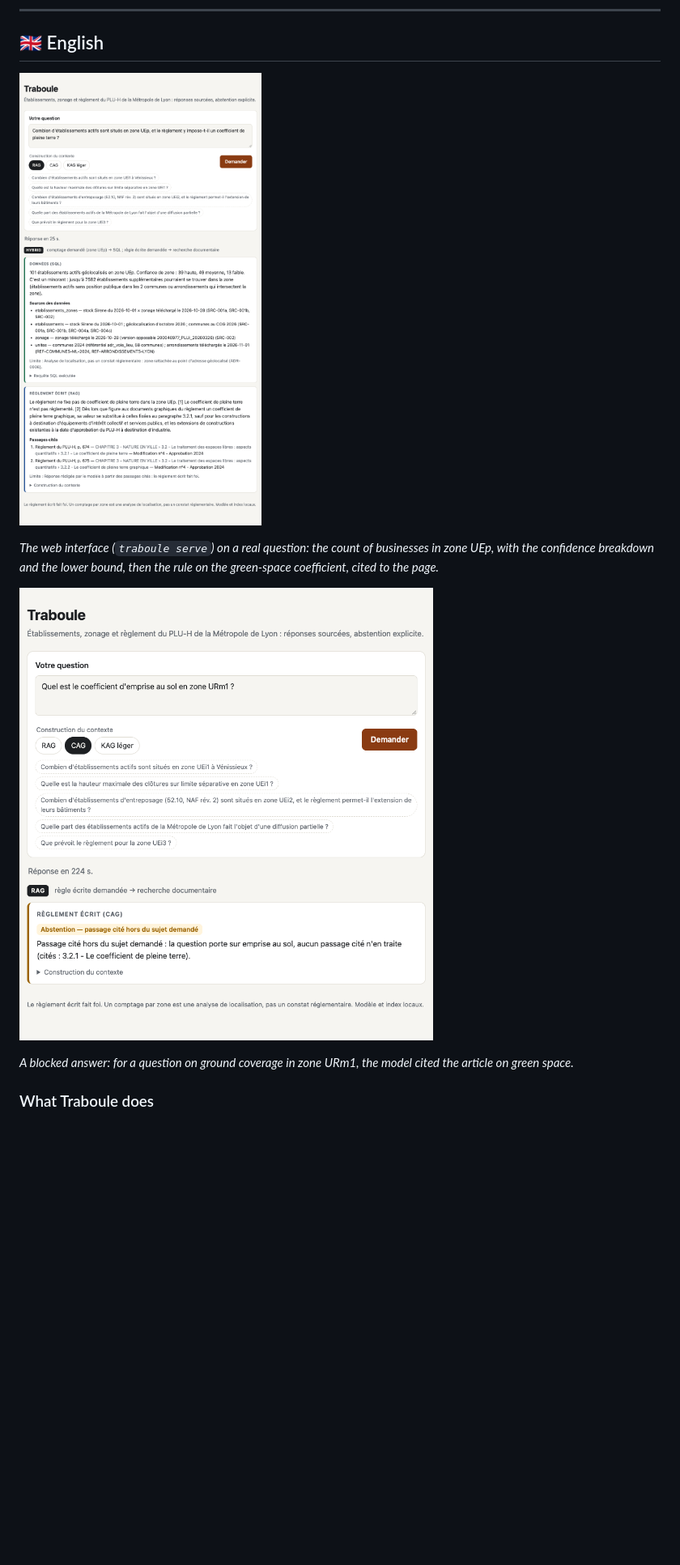
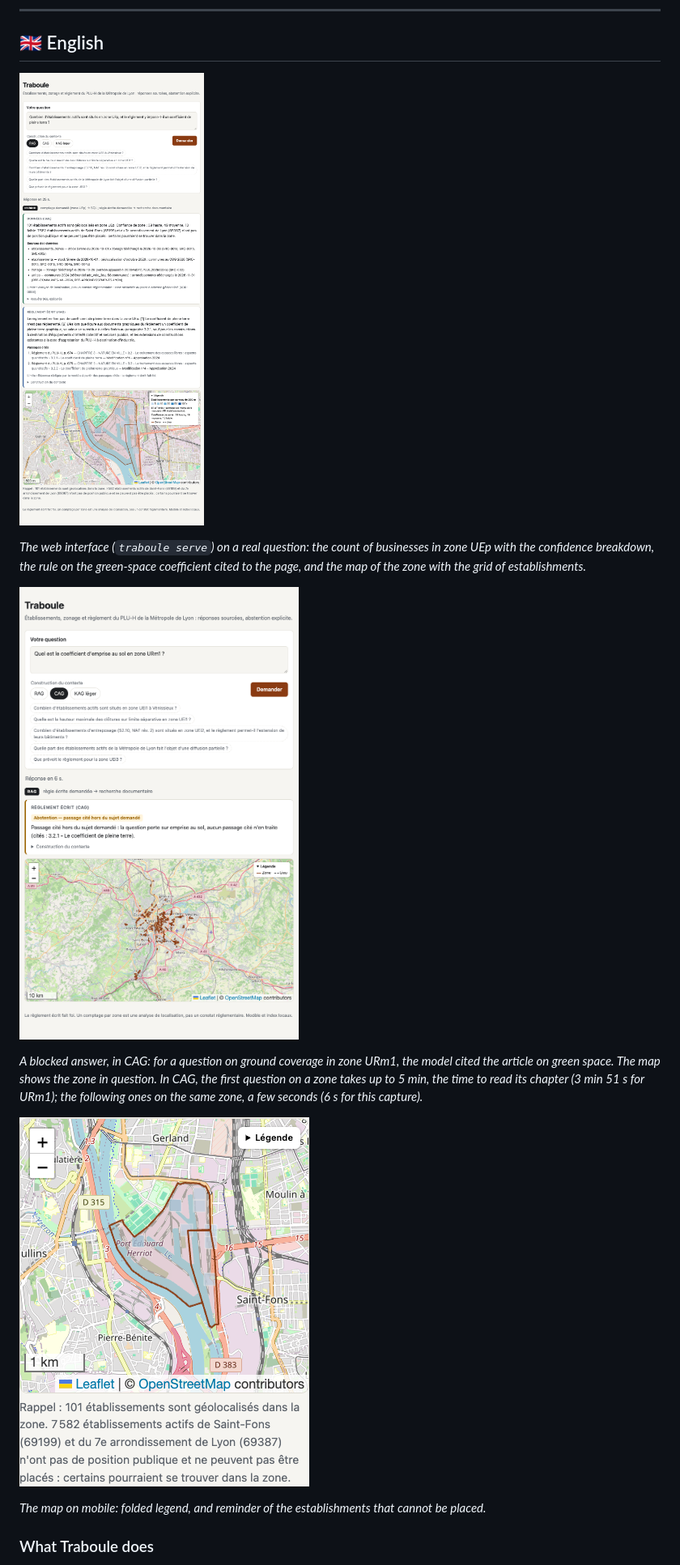
Before and after one commit to 2501Pr0ject/traboule, a Markdown page: README.md, the part around one of its changes. Shown at 81% size. Drawn GitHub-style; pictures changed too: docs/assets/interface-abstention.png, docs/assets/interface-hybride.png, docs/assets/interface-mobile.png (added); blank space fills up the shorter version.

```diff
--- a/README.md
+++ b/README.md
@@ -318,3 +275,3 @@ Abdelatif Touati — [GitHub](https://github.com/2501Pr0ject) · [Portfolio](htt
 
-*The web interface (`traboule serve`) on a real question: the count of businesses in zone UEp, with the confidence breakdown and the lower bound, then the rule on the green-space coefficient, cited to the page.*
+*The web interface (`traboule serve`) on a real question: the count of businesses in zone UEp with the confidence breakdown, the rule on the green-space coefficient cited to the page, and the map of the zone with the grid of establishments.*
 
@@ -322,5 +279,9 @@ Abdelatif Touati — [GitHub](https://github.com/2501Pr0ject) · [Portfolio](htt
 
-*A blocked answer: for a question on ground coverage in zone URm1, the model cited the article on green space.*
+*A blocked answer, in CAG: for a question on ground coverage in zone URm1, the model cited the article on green space. The map shows the zone in question. In CAG, the first question on a zone takes up to 5 min, the time to read its chapter (3 min 51 s for URm1); the following ones on the same zone, a few seconds (6 s for this capture).*
+
+![Carte sur mobile, exemple UEp · Map on mobile, UEp example](docs/assets/interface-mobile.png)
+
+*The map on mobile: folded legend, and reminder of the establishments that cannot be placed.*
 
 ### What Traboule does
 
```
Also changed, not shown: other parts of README.md (+64 -154 lines).
